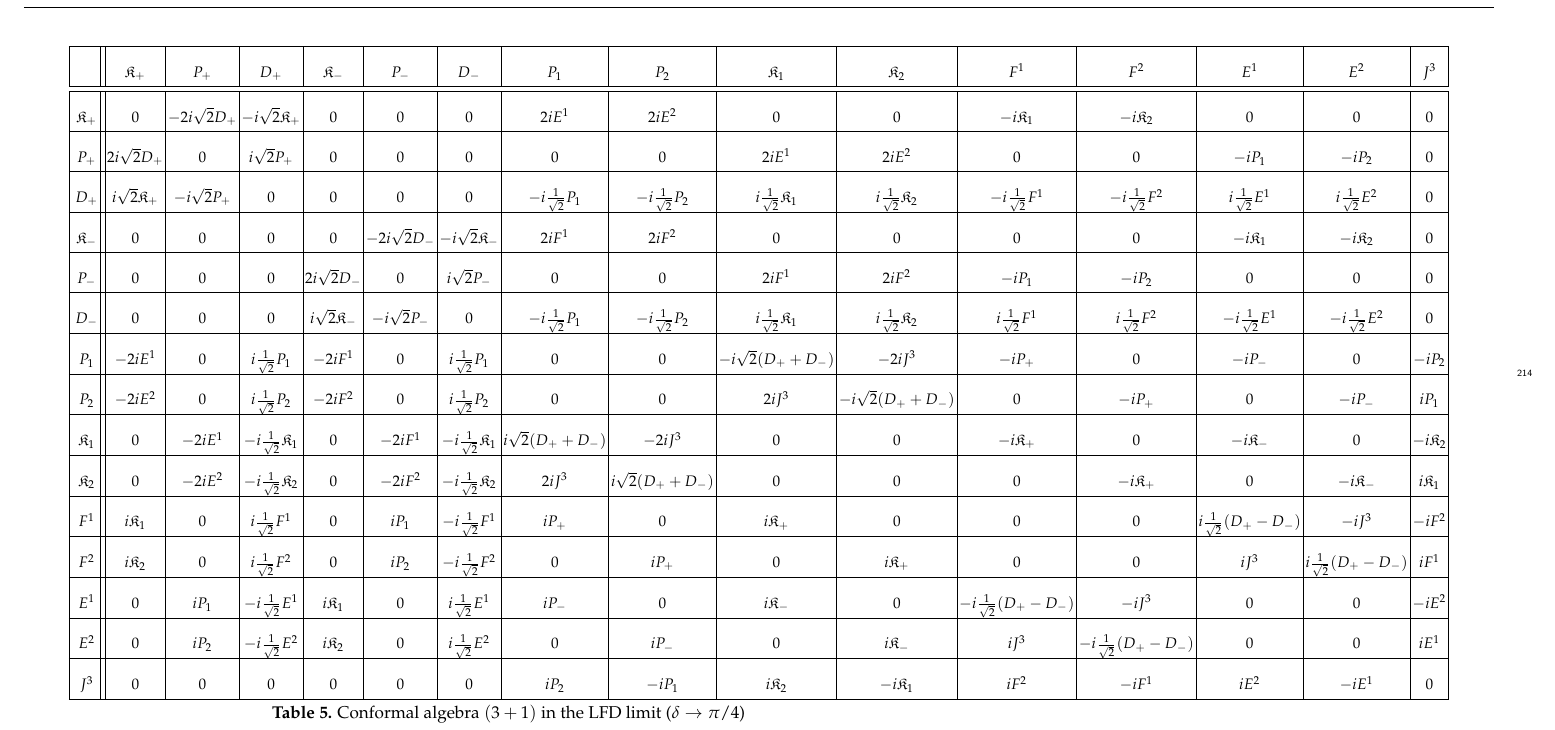
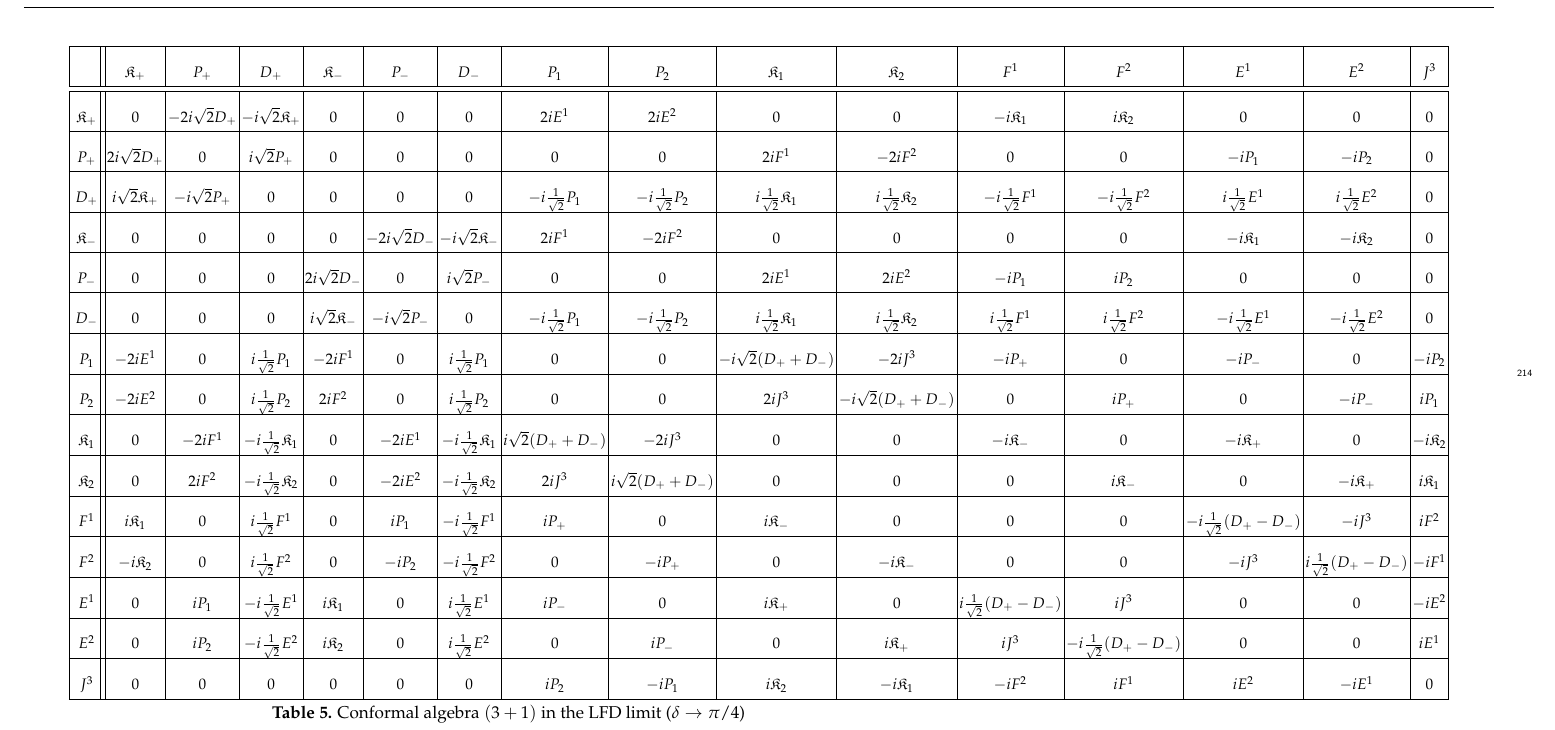
Before and after one commit to Hariprashad-Ravikumar/interpolating_3_1_conformal_algebra_paper, a LaTeX paper (main_paper.tex): part of page 10 of 31, cut so that both start at the same text. Compiled offline with pdfLaTeX.

Commit message:
Fix Table 4 (LFD limit) signs and coefficients using Python matrix algebra

```diff
--- a/main_paper.tex
+++ b/main_paper.tex
@@ -729,36 +729,36 @@ $\mathfrak{K}_{1,2} = \mathfrak{K}_{1,2}$ & $\mathfrak{K}_{1,2} \to \mathfrak{K}
 \rule{0pt}{16pt} & $\mathfrak{K}_{+}$ & $P_{+}$ & $D_{+}$ & $\mathfrak{K}_{-}$ & $P_{-}$ & $D_{-}$ & $P_{1}$ & $P_{2}$ & $\mathfrak{K}_{1}$ & $\mathfrak{K}_{2}$ & $F^{1}$ & $F^{2}$ & $E^{1}$ & $E^{2}$ & $J^{3}$ \\
 \hline
 \hline
-\rule{0pt}{16pt} $\mathfrak{K}_{+}$ & $0$ & $-2i\sqrt{2}D_{+}$ & $-i\sqrt{2}\mathfrak{K}_{+}$ & $0$ & $0$ & $0$ & $2iE^{1}$ & $2iE^{2}$ & $0$ & $0$ & $-i\mathfrak{K}_{1}$ & $-i\mathfrak{K}_{2}$ & $0$ & $0$ & $0$ \\
-\hline
-\rule{0pt}{16pt} $P_{+}$ & $2i\sqrt{2}D_{+}$ & $0$ & $i\sqrt{2}P_{+}$ & $0$ & $0$ & $0$ & $0$ & $0$ & $2iE^{1}$ & $2iE^{2}$ & $0$ & $0$ & $-iP_{1}$ & $-iP_{2}$ & $0$ \\
-\hline
-\rule{0pt}{16pt} $D_{+}$ & $i\sqrt{2}\mathfrak{K}_{+}$ & $-i\sqrt{2}P_{+}$ & $0$ & $0$ & $0$ & $0$ & $-i\frac{1}{\sqrt{2}}P_{1}$ & $-i\frac{1}{\sqrt{2}}P_{2}$ & $i\frac{1}{\sqrt{2}}\mathfrak{K}_{1}$ & $i\frac{1}{\sqrt{2}}\mathfrak{K}_{2}$ & $-i\frac{1}{\sqrt{2}}F^{1}$ & $-i\frac{1}{\sqrt{2}}F^{2}$ & $i\frac{1}{\sqrt{2}}E^{1}$ & $i\frac{1}{\sqrt{2}}E^{2}$ & $0$ \\
-\hline
-\rule{0pt}{16pt} $\mathfrak{K}_{-}$ & $0$ & $0$ & $0$ & $0$ & $-2i\sqrt{2}D_{-}$ & $-i\sqrt{2}\mathfrak{K}_{-}$ & $2iF^{1}$ & $2iF^{2}$ & $0$ & $0$ & $0$ & $0$ & $-i\mathfrak{K}_{1}$ & $-i\mathfrak{K}_{2}$ & $0$ \\
-\hline
-\rule{0pt}{16pt} $P_{-}$ & $0$ & $0$ & $0$ & $2i\sqrt{2}D_{-}$ & $0$ & $i\sqrt{2}P_{-}$ & $0$ & $0$ & $2iF^{1}$ & $2iF^{2}$ & $-iP_{1}$ & $-iP_{2}$ & $0$ & $0$ & $0$ \\
-\hline
-\rule{0pt}{16pt} $D_{-}$ & $0$ & $0$ & $0$ & $i\sqrt{2}\mathfrak{K}_{-}$ & $-i\sqrt{2}P_{-}$ & $0$ & $-i\frac{1}{\sqrt{2}}P_{1}$ & $-i\frac{1}{\sqrt{2}}P_{2}$ & $i\frac{1}{\sqrt{2}}\mathfrak{K}_{1}$ & $i\frac{1}{\sqrt{2}}\mathfrak{K}_{2}$ & $i\frac{1}{\sqrt{2}}F^{1}$ & $i\frac{1}{\sqrt{2}}F^{2}$ & $-i\frac{1}{\sqrt{2}}E^{1}$ & $-i\frac{1}{\sqrt{2}}E^{2}$ & $0$ \\
-\hline
-\rule{0pt}{16pt} $P_{1}$ & $-2iE^{1}$ & $0$ & $i\frac{1}{\sqrt{2}}P_{1}$ & $-2iF^{1}$ & $0$ & $i\frac{1}{\sqrt{2}}P_{1}$ & $0$ & $0$ & $-i\sqrt{2}(D_{+}+D_{-})$ & $-2iJ^{3}$ & $-iP_{+}$ & $0$ & $-iP_{-}$ & $0$ & $-iP_{2}$ \\
-\hline
-\rule{0pt}{16pt} $P_{2}$ & $-2iE^{2}$ & $0$ & $i\frac{1}{\sqrt{2}}P_{2}$ & $-2iF^{2}$ & $0$ & $i\frac{1}{\sqrt{2}}P_{2}$ & $0$ & $0$ & $2iJ^{3}$ & $-i\sqrt{2}(D_{+}+D_{-})$ & $0$ & $-iP_{+}$ & $0$ & $-iP_{-}$ & $iP_{1}$ \\
-\hline
-\rule{0pt}{16pt} $\mathfrak{K}_{1}$ & $0$ & $-2iE^{1}$ & $-i\frac{1}{\sqrt{2}}\mathfrak{K}_{1}$ & $0$ & $-2iF^{1}$ & $-i\frac{1}{\sqrt{2}}\mathfrak{K}_{1}$ & $i\sqrt{2}(D_{+}+D_{-})$ & $-2iJ^{3}$ & $0$ & $0$ & $-i\mathfrak{K}_{+}$ & $0$ & $-i\mathfrak{K}_{-}$ & $0$ & $-i\mathfrak{K}_{2}$ \\
-\hline
-\rule{0pt}{16pt} $\mathfrak{K}_{2}$ & $0$ & $-2iE^{2}$ & $-i\frac{1}{\sqrt{2}}\mathfrak{K}_{2}$ & $0$ & $-2iF^{2}$ & $-i\frac{1}{\sqrt{2}}\mathfrak{K}_{2}$ & $2iJ^{3}$ & $i\sqrt{2}(D_{+}+D_{-})$ & $0$ & $0$ & $0$ & $-i\mathfrak{K}_{+}$ & $0$ & $-i\mathfrak{K}_{-}$ & $i\mathfrak{K}_{1}$ \\
-\hline
-\rule{0pt}{16pt} $F^{1}$ & $i\mathfrak{K}_{1}$ & $0$ & $i\frac{1}{\sqrt{2}}F^{1}$ & $0$ & $iP_{1}$ & $-i\frac{1}{\sqrt{2}}F^{1}$ & $iP_{+}$ & $0$ & $i\mathfrak{K}_{+}$ & $0$ & $0$ & $0$ & $i\frac{1}{\sqrt{2}}(D_{+}-D_{-})$ & $-iJ^{3}$ & $-iF^{2}$ \\
-\hline
-\rule{0pt}{16pt} $F^{2}$ & $i\mathfrak{K}_{2}$ & $0$ & $i\frac{1}{\sqrt{2}}F^{2}$ & $0$ & $iP_{2}$ & $-i\frac{1}{\sqrt{2}}F^{2}$ & $0$ & $iP_{+}$ & $0$ & $i\mathfrak{K}_{+}$ & $0$ & $0$ & $iJ^{3}$ & $i\frac{1}{\sqrt{2}}(D_{+}-D_{-})$ & $iF^{1}$ \\
-\hline
-\rule{0pt}{16pt} $E^{1}$ & $0$ & $iP_{1}$ & $-i\frac{1}{\sqrt{2}}E^{1}$ & $i\mathfrak{K}_{1}$ & $0$ & $i\frac{1}{\sqrt{2}}E^{1}$ & $iP_{-}$ & $0$ & $i\mathfrak{K}_{-}$ & $0$ & $-i\frac{1}{\sqrt{2}}(D_{+}-D_{-})$ & $-iJ^{3}$ & $0$ & $0$ & $-iE^{2}$ \\
-\hline
-\rule{0pt}{16pt} $E^{2}$ & $0$ & $iP_{2}$ & $-i\frac{1}{\sqrt{2}}E^{2}$ & $i\mathfrak{K}_{2}$ & $0$ & $i\frac{1}{\sqrt{2}}E^{2}$ & $0$ & $iP_{-}$ & $0$ & $i\mathfrak{K}_{-}$ & $iJ^{3}$ & $-i\frac{1}{\sqrt{2}}(D_{+}-D_{-})$ & $0$ & $0$ & $iE^{1}$ \\
-\hline
-\rule{0pt}{16pt} $J^{3}$ & $0$ & $0$ & $0$ & $0$ & $0$ & $0$ & $iP_{2}$ & $-iP_{1}$ & $i\mathfrak{K}_{2}$ & $-i\mathfrak{K}_{1}$ & $iF^{2}$ & $-iF^{1}$ & $iE^{2}$ & $-iE^{1}$ & $0$ \\
-\hline
+\rule{0pt}{16pt} $\mathfrak{K}_{+}$ & 0 & $-2i\sqrt{2}D_{+}$ & $-i\sqrt{2}\mathfrak{K}_{+}$ & 0 & 0 & 0 & $2iE^{1}$ & $2iE^{2}$ & 0 & 0 & $-i\mathfrak{K}_{1}$ & $i\mathfrak{K}_{2}$ & 0 & 0 & 0 \\
+ \hline
+ \rule{0pt}{16pt} $P_{+}$ & $2i\sqrt{2}D_{+}$ & 0 & $i\sqrt{2}P_{+}$ & 0 & 0 & 0 & 0 & 0 & $2iF^{1}$ & $-2iF^{2}$ & 0 & 0 & $-iP_{1}$ & $-iP_{2}$ & 0 \\
+ \hline
+ \rule{0pt}{16pt} $D_{+}$ & $i\sqrt{2}\mathfrak{K}_{+}$ & $-i\sqrt{2}P_{+}$ & 0 & 0 & 0 & 0 & $-i\frac{1}{\sqrt{2}}P_{1}$ & $-i\frac{1}{\sqrt{2}}P_{2}$ & $i\frac{1}{\sqrt{2}}\mathfrak{K}_{1}$ & $i\frac{1}{\sqrt{2}}\mathfrak{K}_{2}$ & $-i\frac{1}{\sqrt{2}}F^{1}$ & $-i\frac{1}{\sqrt{2}}F^{2}$ & $i\frac{1}{\sqrt{2}}E^{1}$ & $i\frac{1}{\sqrt{2}}E^{2}$ & 0 \\
+ \hline
+ \rule{0pt}{16pt} $\mathfrak{K}_{-}$ & 0 & 0 & 0 & 0 & $-2i\sqrt{2}D_{-}$ & $-i\sqrt{2}\mathfrak{K}_{-}$ & $2iF^{1}$ & $-2iF^{2}$ & 0 & 0 & 0 & 0 & $-i\mathfrak{K}_{1}$ & $-i\mathfrak{K}_{2}$ & 0 \\
+ \hline
+ \rule{0pt}{16pt} $P_{-}$ & 0 & 0 & 0 & $2i\sqrt{2}D_{-}$ & 0 & $i\sqrt{2}P_{-}$ & 0 & 0 & $2iE^{1}$ & $2iE^{2}$ & $-iP_{1}$ & $iP_{2}$ & 0 & 0 & 0 \\
+ \hline
+ \rule{0pt}{16pt} $D_{-}$ & 0 & 0 & 0 & $i\sqrt{2}\mathfrak{K}_{-}$ & $-i\sqrt{2}P_{-}$ & 0 & $-i\frac{1}{\sqrt{2}}P_{1}$ & $-i\frac{1}{\sqrt{2}}P_{2}$ & $i\frac{1}{\sqrt{2}}\mathfrak{K}_{1}$ & $i\frac{1}{\sqrt{2}}\mathfrak{K}_{2}$ & $i\frac{1}{\sqrt{2}}F^{1}$ & $i\frac{1}{\sqrt{2}}F^{2}$ & $-i\frac{1}{\sqrt{2}}E^{1}$ & $-i\frac{1}{\sqrt{2}}E^{2}$ & 0 \\
+ \hline
+ \rule{0pt}{16pt} $P_{1}$ & $-2iE^{1}$ & 0 & $i\frac{1}{\sqrt{2}}P_{1}$ & $-2iF^{1}$ & 0 & $i\frac{1}{\sqrt{2}}P_{1}$ & 0 & 0 & $-i\sqrt{2}(D_{+}+D_{-})$ & $-2iJ^{3}$ & $-iP_{+}$ & 0 & $-iP_{-}$ & 0 & $-iP_{2}$ \\
+ \hline
+ \rule{0pt}{16pt} $P_{2}$ & $-2iE^{2}$ & 0 & $i\frac{1}{\sqrt{2}}P_{2}$ & $2iF^{2}$ & 0 & $i\frac{1}{\sqrt{2}}P_{2}$ & 0 & 0 & $2iJ^{3}$ & $-i\sqrt{2}(D_{+}+D_{-})$ & 0 & $iP_{+}$ & 0 & $-iP_{-}$ & $iP_{1}$ \\
+ \hline
+ \rule{0pt}{16pt} $\mathfrak{K}_{1}$ & 0 & $-2iF^{1}$ & $-i\frac{1}{\sqrt{2}}\mathfrak{K}_{1}$ & 0 & $-2iE^{1}$ & $-i\frac{1}{\sqrt{2}}\mathfrak{K}_{1}$ & $i\sqrt{2}(D_{+}+D_{-})$ & $-2iJ^{3}$ & 0 & 0 & $-i\mathfrak{K}_{-}$ & 0 & $-i\mathfrak{K}_{+}$ & 0 & $-i\mathfrak{K}_{2}$ \\
+ \hline
+ \rule{0pt}{16pt} $\mathfrak{K}_{2}$ & 0 & $2iF^{2}$ & $-i\frac{1}{\sqrt{2}}\mathfrak{K}_{2}$ & 0 & $-2iE^{2}$ & $-i\frac{1}{\sqrt{2}}\mathfrak{K}_{2}$ & $2iJ^{3}$ & $i\sqrt{2}(D_{+}+D_{-})$ & 0 & 0 & 0 & $i\mathfrak{K}_{-}$ & 0 & $-i\mathfrak{K}_{+}$ & $i\mathfrak{K}_{1}$ \\
+ \hline
+ \rule{0pt}{16pt} $F^{1}$ & $i\mathfrak{K}_{1}$ & 0 & $i\frac{1}{\sqrt{2}}F^{1}$ & 0 & $iP_{1}$ & $-i\frac{1}{\sqrt{2}}F^{1}$ & $iP_{+}$ & 0 & $i\mathfrak{K}_{-}$ & 0 & 0 & 0 & $-i\frac{1}{\sqrt{2}}(D_{+}-D_{-})$ & $-iJ^{3}$ & $iF^{2}$ \\
+ \hline
+ \rule{0pt}{16pt} $F^{2}$ & $-i\mathfrak{K}_{2}$ & 0 & $i\frac{1}{\sqrt{2}}F^{2}$ & 0 & $-iP_{2}$ & $-i\frac{1}{\sqrt{2}}F^{2}$ & 0 & $-iP_{+}$ & 0 & $-i\mathfrak{K}_{-}$ & 0 & 0 & $-iJ^{3}$ & $i\frac{1}{\sqrt{2}}(D_{+}-D_{-})$ & $-iF^{1}$ \\
+ \hline
+ \rule{0pt}{16pt} $E^{1}$ & 0 & $iP_{1}$ & $-i\frac{1}{\sqrt{2}}E^{1}$ & $i\mathfrak{K}_{1}$ & 0 & $i\frac{1}{\sqrt{2}}E^{1}$ & $iP_{-}$ & 0 & $i\mathfrak{K}_{+}$ & 0 & $i\frac{1}{\sqrt{2}}(D_{+}-D_{-})$ & $iJ^{3}$ & 0 & 0 & $-iE^{2}$ \\
+ \hline
+ \rule{0pt}{16pt} $E^{2}$ & 0 & $iP_{2}$ & $-i\frac{1}{\sqrt{2}}E^{2}$ & $i\mathfrak{K}_{2}$ & 0 & $i\frac{1}{\sqrt{2}}E^{2}$ & 0 & $iP_{-}$ & 0 & $i\mathfrak{K}_{+}$ & $iJ^{3}$ & $-i\frac{1}{\sqrt{2}}(D_{+}-D_{-})$ & 0 & 0 & $iE^{1}$ \\
+ \hline
+ \rule{0pt}{16pt} $J^{3}$ & 0 & 0 & 0 & 0 & 0 & 0 & $iP_{2}$ & $-iP_{1}$ & $i\mathfrak{K}_{2}$ & $-i\mathfrak{K}_{1}$ & $-iF^{2}$ & $iF^{1}$ & $iE^{2}$ & $-iE^{1}$ & 0 \\
+ \hline
 \end{tabular}}
 \captionof{table}{Conformal algebra $(3+1)$ in the LFD limit ($\delta \to \pi/4$)}
 \label{tabelLFD}
```
